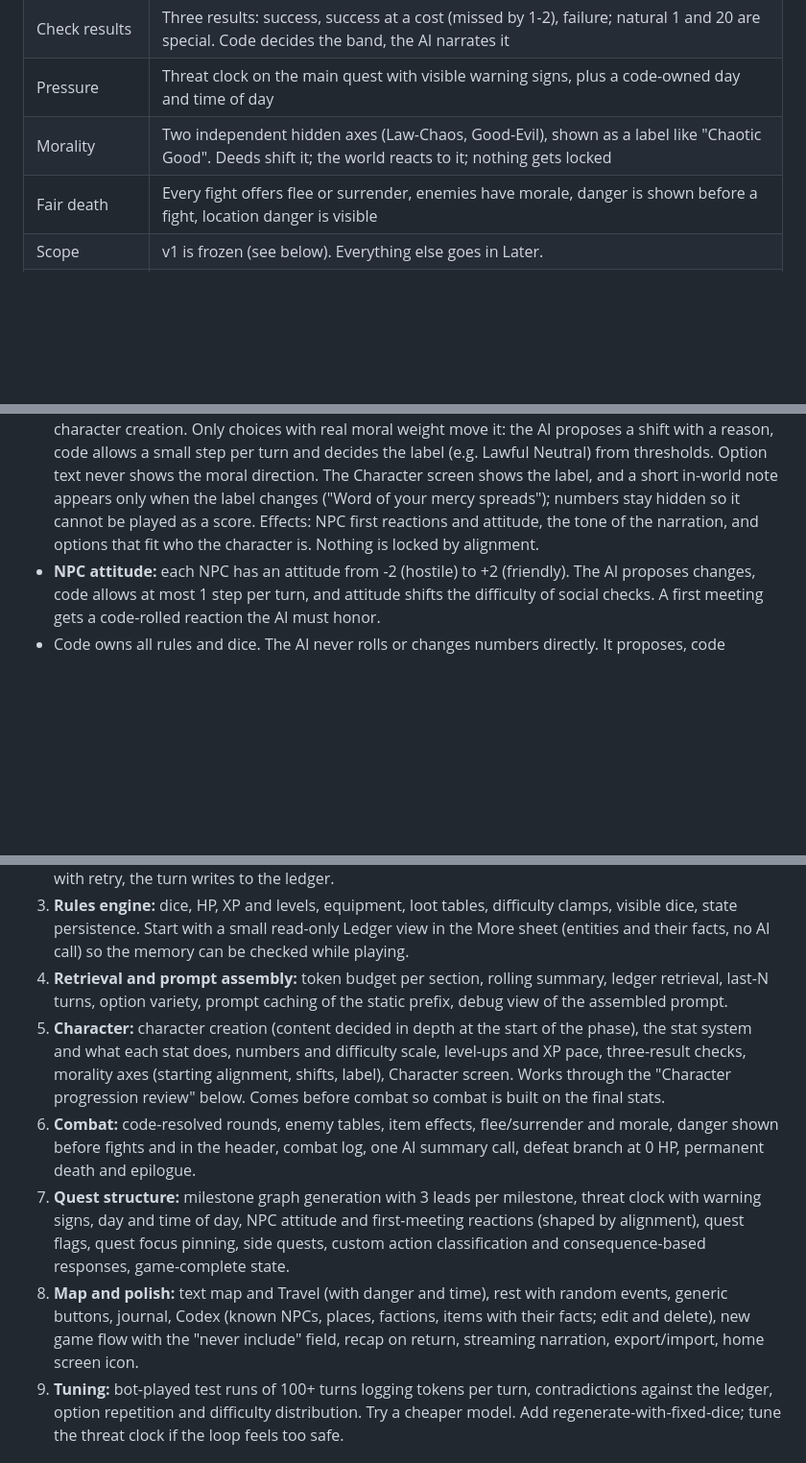
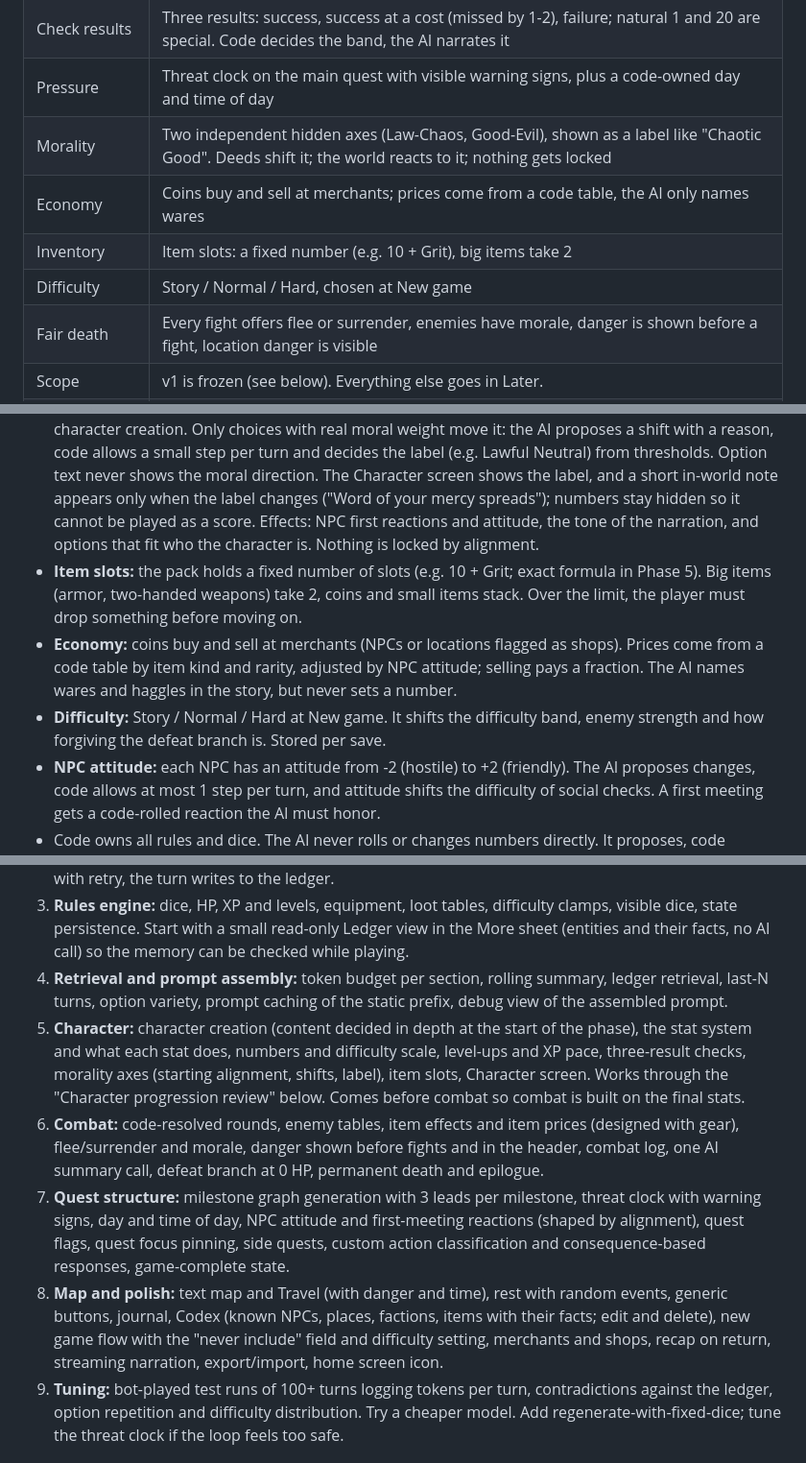
Before and after one commit to Tomethyy/AI-RPG, a Markdown page: PLAN.md, 3 parts joined by grey strips. Shown at 96% size. Drawn GitHub-style; blank space fills up the shorter version.

Commit message:
PLAN: economy and shops, item slots, difficulty setting (CRPG checklist pass)
Co-Authored-By: Claude Opus 5.5 <noreply@anthropic.com>
Claude-Session: https://claude.ai/code/session_014D8VW2LfkjZocXwTDCKMH2

```diff
--- a/PLAN.md
+++ b/PLAN.md
@@ -39,6 +39,9 @@ Background research on existing products and the evidence behind these decisions
 | Check results | Three results: success, success at a cost (missed by 1-2), failure; natural 1 and 20 are special. Code decides the band, the AI narrates it |
 | Pressure | Threat clock on the main quest with visible warning signs, plus a code-owned day and time of day |
 | Morality | Two independent hidden axes (Law-Chaos, Good-Evil), shown as a label like "Chaotic Good". Deeds shift it; the world reacts to it; nothing gets locked |
+| Economy | Coins buy and sell at merchants; prices come from a code table, the AI only names wares |
+| Inventory | Item slots: a fixed number (e.g. 10 + Grit), big items take 2 |
+| Difficulty | Story / Normal / Hard, chosen at New game |
 | Fair death | Every fight offers flee or surrender, enemies have morale, danger is shown before a fight, location danger is visible |
 | Scope | v1 is frozen (see below). Everything else goes in Later. |
 | Backend | Cloudflare Worker + KV, deployed from GitHub (Workers Builds). Shared game key, $1/day spend cap (DAILY_CAP_USD) |
@@ -119,6 +123,9 @@ The Custom action button invites the AI to say yes to everything. Handle it expl
 - **Three results** per check: success (total >= difficulty), success at a cost (missed by 1-2: you get it, but something is lost, damaged or complicated), failure (the story still moves forward). Natural 20 always succeeds well, natural 1 always fails badly. Code picks the result; the AI must narrate exactly that result.
 - **Time:** code owns the day number and time of day (morning, afternoon, evening, night). Travel, rest and some actions advance it; the prompt shows it every turn, so the AI does not invent dates.
 - **Morality (alignment):** two hidden numbers, Law-Chaos and Good-Evil, each moving on its own (a grid, not a wheel, so a lawful deed never drags you toward good). The starting alignment is chosen at character creation. Only choices with real moral weight move it: the AI proposes a shift with a reason, code allows a small step per turn and decides the label (e.g. Lawful Neutral) from thresholds. Option text never shows the moral direction. The Character screen shows the label, and a short in-world note appears only when the label changes ("Word of your mercy spreads"); numbers stay hidden so it cannot be played as a score. Effects: NPC first reactions and attitude, the tone of the narration, and options that fit who the character is. Nothing is locked by alignment.
+- **Item slots:** the pack holds a fixed number of slots (e.g. 10 + Grit; exact formula in Phase 5). Big items (armor, two-handed weapons) take 2, coins and small items stack. Over the limit, the player must drop something before moving on.
+- **Economy:** coins buy and sell at merchants (NPCs or locations flagged as shops). Prices come from a code table by item kind and rarity, adjusted by NPC attitude; selling pays a fraction. The AI names wares and haggles in the story, but never sets a number.
+- **Difficulty:** Story / Normal / Hard at New game. It shifts the difficulty band, enemy strength and how forgiving the defeat branch is. Stored per save.
 - **NPC attitude:** each NPC has an attitude from -2 (hostile) to +2 (friendly). The AI proposes changes, code allows at most 1 step per turn, and attitude shifts the difficulty of social checks. A first meeting gets a code-rolled reaction the AI must honor.
 - Code owns all rules and dice. The AI never rolls or changes numbers directly. It proposes, code validates and applies.
 - **Difficulty is clamped by code** to a range based on level and location danger. The AI proposes, code limits. Log the difficulty distribution so drift is visible.
@@ -201,10 +208,10 @@ The AI has no memory. The app stores everything and rebuilds a compact prompt ev
 2. **Backend and schema:** protected proxy (Cloudflare Worker or Vercel function), spend cap, server-side save, memory schema (state, summary, ledger, milestone graph). One real AI turn, JSON validation with retry, the turn writes to the ledger.
 3. **Rules engine:** dice, HP, XP and levels, equipment, loot tables, difficulty clamps, visible dice, state persistence. Start with a small read-only Ledger view in the More sheet (entities and their facts, no AI call) so the memory can be checked while playing.
 4. **Retrieval and prompt assembly:** token budget per section, rolling summary, ledger retrieval, last-N turns, option variety, prompt caching of the static prefix, debug view of the assembled prompt.
-5. **Character:** character creation (content decided in depth at the start of the phase), the stat system and what each stat does, numbers and difficulty scale, level-ups and XP pace, three-result checks, morality axes (starting alignment, shifts, label), Character screen. Works through the "Character progression review" below. Comes before combat so combat is built on the final stats.
-6. **Combat:** code-resolved rounds, enemy tables, item effects, flee/surrender and morale, danger shown before fights and in the header, combat log, one AI summary call, defeat branch at 0 HP, permanent death and epilogue.
+5. **Character:** character creation (content decided in depth at the start of the phase), the stat system and what each stat does, numbers and difficulty scale, level-ups and XP pace, three-result checks, morality axes (starting alignment, shifts, label), item slots, Character screen. Works through the "Character progression review" below. Comes before combat so combat is built on the final stats.
+6. **Combat:** code-resolved rounds, enemy tables, item effects and item prices (designed with gear), flee/surrender and morale, danger shown before fights and in the header, combat log, one AI summary call, defeat branch at 0 HP, permanent death and epilogue.
 7. **Quest structure:** milestone graph generation with 3 leads per milestone, threat clock with warning signs, day and time of day, NPC attitude and first-meeting reactions (shaped by alignment), quest flags, quest focus pinning, side quests, custom action classification and consequence-based responses, game-complete state.
-8. **Map and polish:** text map and Travel (with danger and time), rest with random events, generic buttons, journal, Codex (known NPCs, places, factions, items with their facts; edit and delete), new game flow with the "never include" field, recap on return, streaming narration, export/import, home screen icon.
+8. **Map and polish:** text map and Travel (with danger and time), rest with random events, generic buttons, journal, Codex (known NPCs, places, factions, items with their facts; edit and delete), new game flow with the "never include" field and difficulty setting, merchants and shops, recap on return, streaming narration, export/import, home screen icon.
 9. **Tuning:** bot-played test runs of 100+ turns logging tokens per turn, contradictions against the ledger, option repetition and difficulty distribution. Try a cheaper model. Add regenerate-with-fixed-dice; tune the threat clock if the loop feels too safe.
 
 ## Model and effort per phase
```
Also changed, not shown: other parts of PLAN.md (+1 -0 lines), RESEARCH.md (+7 -1 lines).
